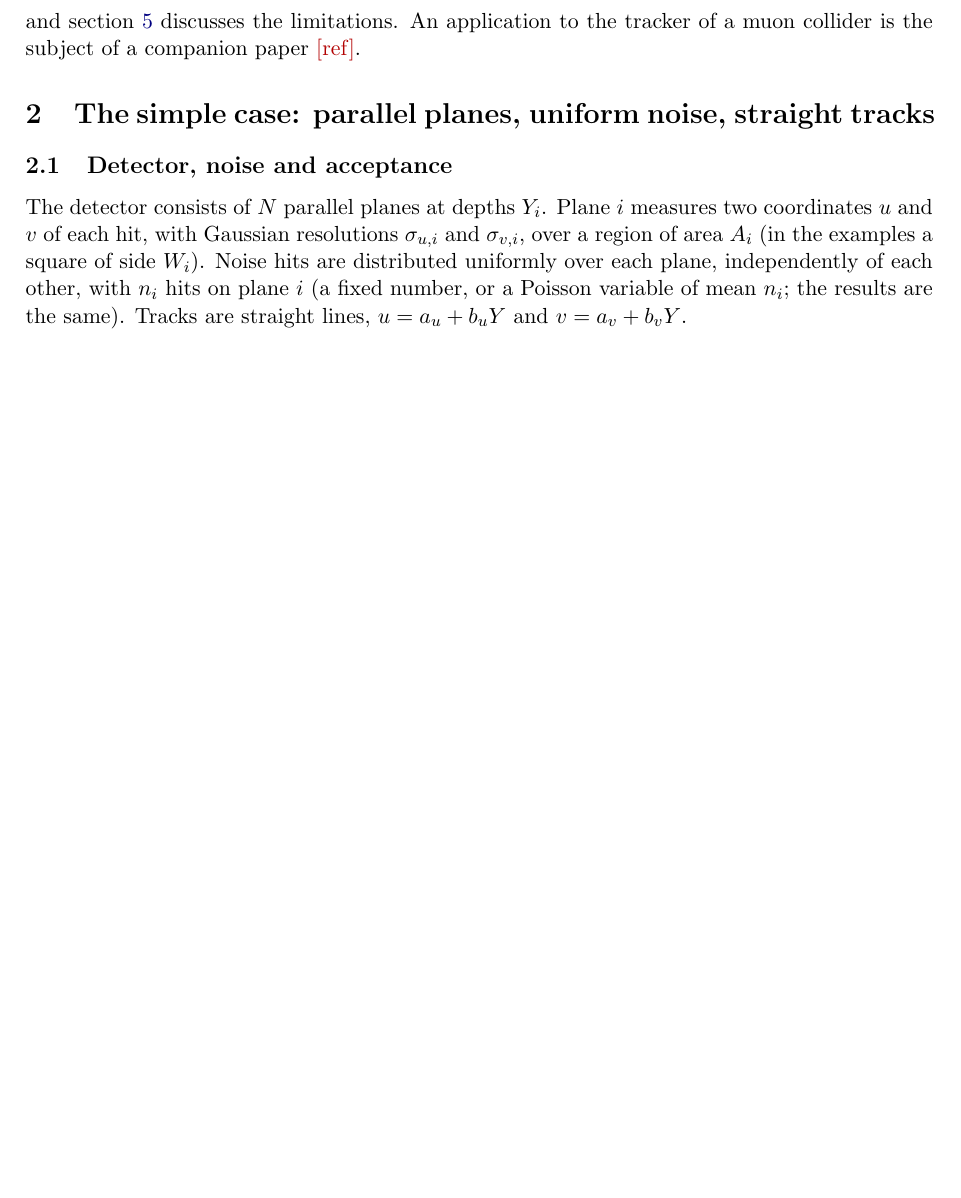
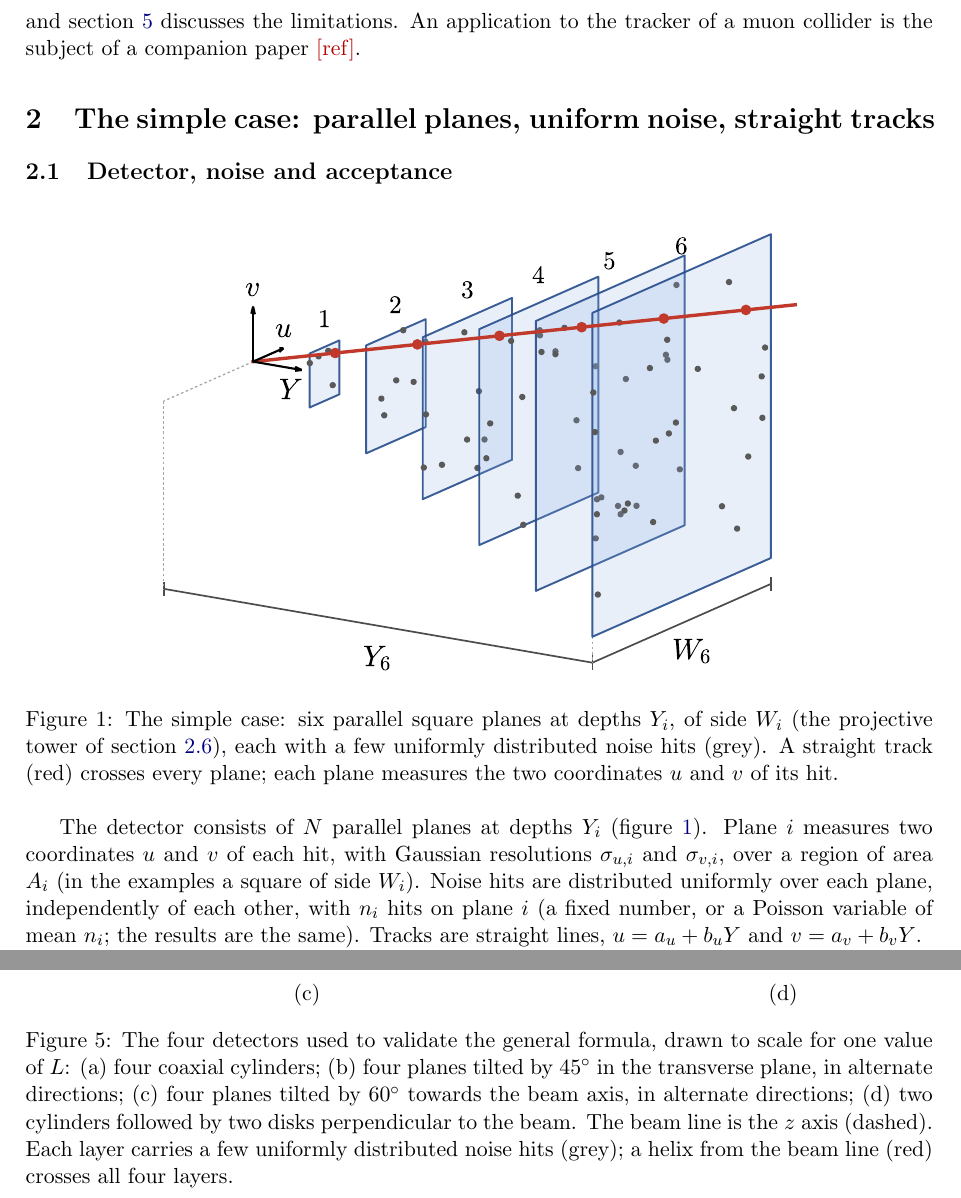
Before and after one commit to LucianoRistori/MuonCollider, a LaTeX document (docs/papers/jinst_fake_rate/paper/main.tex): part of page 3 of 13 before the commit and two parts of pages 3 and 10 of 14 after it, the two joined at a grey line, cut so that both start at the same text, the shorter picture padded with empty space. The pictures show the PDF file docs/papers/jinst_fake_rate/paper/main.pdf that the author committed with the source.

Commit message:
Paper 1, draft 4 in progress: 3-D sketch of the six-plane tower (fig. 1) and of the four general-surface validation detectors (fig. 5)
Co-Authored-By: Claude Opus 5.5 <noreply@anthropic.com>
Claude-Session: https://claude.ai/code/session_01RzH1wZZpXfVt7XJbhkDP3P

```diff
--- a/docs/papers/jinst_fake_rate/paper/main.tex
+++ b/docs/papers/jinst_fake_rate/paper/main.tex
@@ -105,7 +105,17 @@ to the tracker of a muon collider is the subject of a companion paper~\todo{ref}
 
 \subsection{Detector, noise and acceptance}\label{sec:defs}
 
-The detector consists of $N$ parallel planes at depths $Y_i$. Plane $i$ measures two
+\begin{figure}[htbp]
+  \centering
+  \includegraphics[width=0.72\textwidth]{planes_sketch}
+  \caption{The simple case: six parallel square planes at depths $Y_i$, of side $W_i$ (the
+  projective tower of section~\ref{sec:example}), each with a few uniformly distributed noise
+  hits (grey). A straight track (red) crosses every plane; each plane measures the two
+  coordinates $u$ and $v$ of its hit.}
+  \label{fig:planes}
+\end{figure}
+
+The detector consists of $N$ parallel planes at depths $Y_i$ (figure~\ref{fig:planes}). Plane $i$ measures two
 coordinates $u$ and $v$ of each hit, with Gaussian resolutions $\sigma_{u,i}$ and
 $\sigma_{v,i}$, over a region of area $A_i$ (in the examples a square of side $W_i$). Noise
 hits are distributed uniformly over each plane, independently of each other, with $n_i$ hits
@@ -448,6 +458,25 @@ is precise to $10^{-4}$ for the towers and to better than $1\%$ by sampling.
   six of six planes and for each five-plane subset, in three configurations. Right: distinct
   fakes over passing combinations against $\eta$, with the straight-line points for comparison.}
   \label{fig:val-helix}
+\end{figure}
+
+\begin{figure}[htbp]
+  \centering
+  \begin{minipage}[b]{0.40\textwidth}\centering
+    \includegraphics[width=\textwidth]{gsurf_sketch_cylinders}\\(a)\end{minipage}\hfill
+  \begin{minipage}[b]{0.56\textwidth}\centering
+    \includegraphics[width=\textwidth]{gsurf_sketch_tilted45z}\\(b)\end{minipage}\\[1ex]
+  \begin{minipage}[b]{0.62\textwidth}\centering
+    \includegraphics[width=\textwidth]{gsurf_sketch_tilted60_endcaplike}\\(c)\end{minipage}\hfill
+  \begin{minipage}[b]{0.33\textwidth}\centering
+    \includegraphics[width=\textwidth]{gsurf_sketch_mixed}\\(d)\end{minipage}
+  \caption{The four detectors used to validate the general formula, drawn to scale for one
+  value of $L$: (a) four coaxial cylinders; (b) four planes tilted by $45^\circ$ in the
+  transverse plane, in alternate directions; (c) four planes tilted by $60^\circ$ towards the beam
+  axis, in alternate directions; (d) two cylinders followed by two disks perpendicular to the
+  beam. The beam line is the $z$ axis (dashed). Each layer carries a few uniformly
+  distributed noise hits (grey); a helix from the beam line (red) crosses all four layers.}
+  \label{fig:gsurf-sketch}
 \end{figure}
 
 \begin{figure}[htbp]
```
Also changed, not shown: docs/papers/jinst_fake_rate/paper/main.pdf, docs/papers/jinst_fake_rate/simple_example/planes_sketch.pdf (added), docs/papers/jinst_fake_rate/simple_example/planes_sketch.png (added), docs/papers/jinst_fake_rate/validation/general_surfaces/gsurf_sketch_cylinders.pdf (added), docs/papers/jinst_fake_rate/validation/general_surfaces/gsurf_sketch_cylinders.png (added), docs/papers/jinst_fake_rate/validation/general_surfaces/gsurf_sketch_mixed.pdf (added), docs/papers/jinst_fake_rate/validation/general_surfaces/gsurf_sketch_mixed.png (added), docs/papers/jinst_fake_rate/validation/general_surfaces/gsurf_sketch_tilted45z.pdf (added), docs/papers/jinst_fake_rate/validation/general_surfaces/gsurf_sketch_tilted45z.png (added), docs/papers/jinst_fake_rate/validation/general_surfaces/gsurf_sketch_tilted60_endcaplike.pdf (added), docs/papers/jinst_fake_rate/validation/general_surfaces/gsurf_sketch_tilted60_endcaplike.png (added), docs/papers/jinst_fake_rate/paper/main.tex (4 more changed lines), 2 other files.
